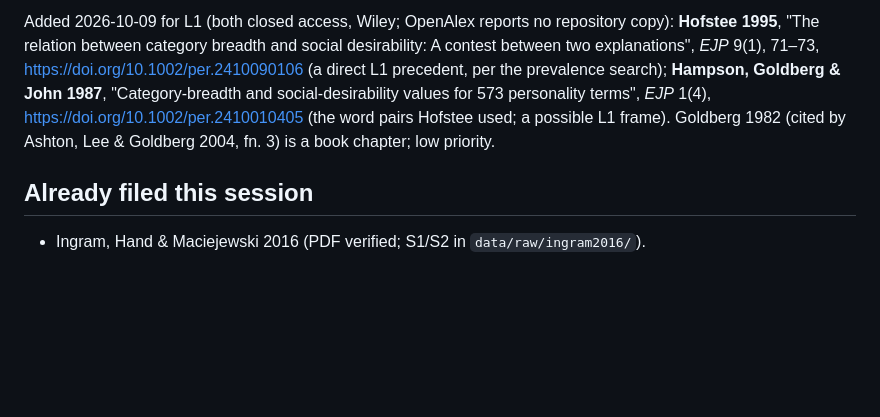
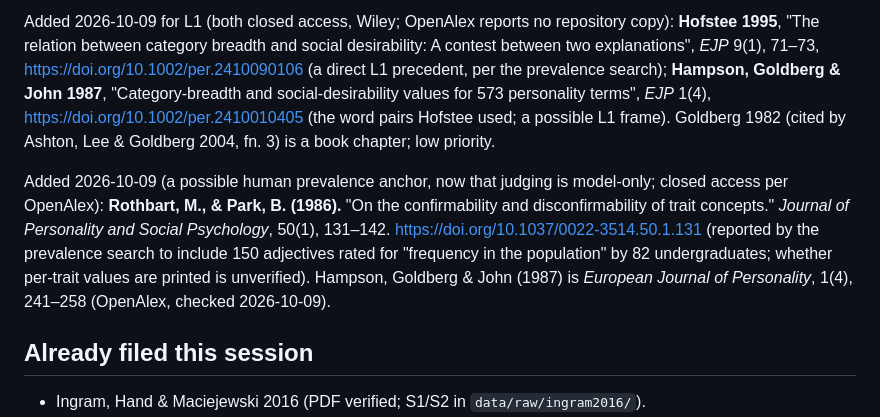
Before and after one commit to BrettRey/marked-pole-stereotypes, a Markdown page: notes/literature-to-fetch.md, the part around the change. GitHub-like rendering; blank space fills up the shorter version.

Commit message:
Falsifiers confirmed by Brett; fetch list gains Rothbart & Park 1986 (full references)
Co-Authored-By: Claude Opus 5.5 <noreply@anthropic.com>

```diff
--- a/notes/literature-to-fetch.md
+++ b/notes/literature-to-fetch.md
@@ -12,6 +12,8 @@ Fetched by Brett and filed in `literature/` (PDF plus `.md`, descriptive names):
 Still outstanding: ~~Horn 1989~~ (arrived 2026-10-09, CSLI 2001 reissue; filed as `literature/horn_1989_natural_history_of_negation.{pdf,md}`); **Zimmer 1964** (unobtainable; cite his generalization through Ingram et al. 2016, p. 3, reporting Boucher & Osgood, and CGEL ch. 19 §5.5, p. 1687); **Peeters & Czapinski 1990** (not fetched; low priority).
 
 Added 2026-10-09 for L1 (both closed access, Wiley; OpenAlex reports no repository copy): **Hofstee 1995**, "The relation between category breadth and social desirability: A contest between two explanations", *EJP* 9(1), 71–73, https://doi.org/10.1002/per.2410090106 (a direct L1 precedent, per the prevalence search); **Hampson, Goldberg & John 1987**, "Category-breadth and social-desirability values for 573 personality terms", *EJP* 1(4), https://doi.org/10.1002/per.2410010405 (the word pairs Hofstee used; a possible L1 frame). Goldberg 1982 (cited by Ashton, Lee & Goldberg 2004, fn. 3) is a book chapter; low priority.
+
+Added 2026-10-09 (a possible human prevalence anchor, now that judging is model-only; closed access per OpenAlex): **Rothbart, M., & Park, B. (1986).** "On the confirmability and disconfirmability of trait concepts." *Journal of Personality and Social Psychology*, 50(1), 131–142. https://doi.org/10.1037/0022-3514.50.1.131 (reported by the prevalence search to include 150 adjectives rated for "frequency in the population" by 82 undergraduates; whether per-trait values are printed is unverified). Hampson, Goldberg & John (1987) is *European Journal of Personality*, 1(4), 241–258 (OpenAlex, checked 2026-10-09).
 
 ## Already filed this session
 
```
Also changed, not shown: DECISIONS.md (+2 -0 lines), analysis_plan.md (+2 -2 lines).
